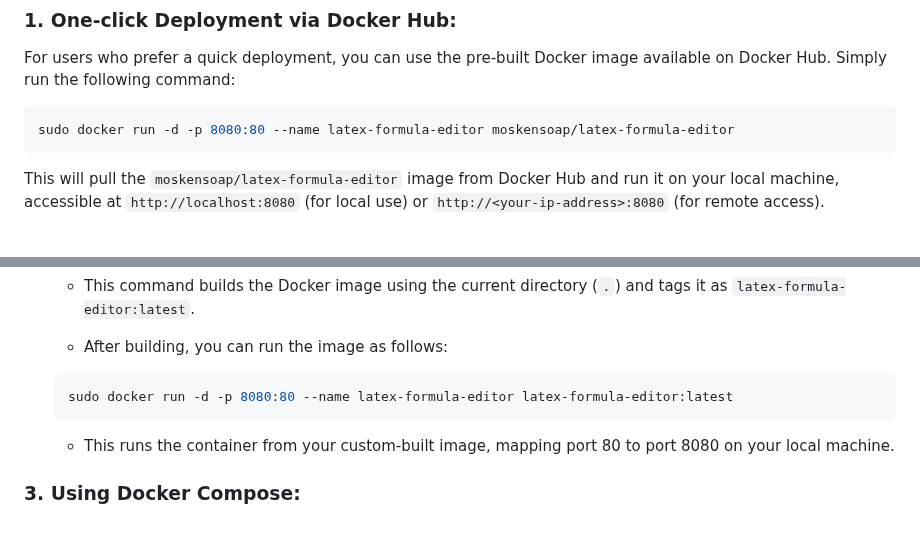
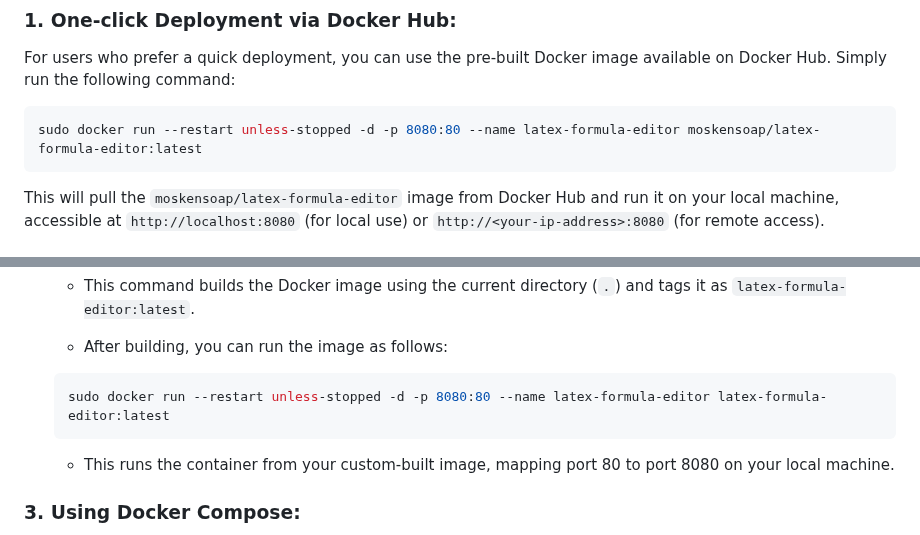
Before and after one commit to moskensoap/latex-formula-editor, a Markdown page: README.md, 2 parts joined by grey strips. GitHub-like rendering.

Commit message:
docs: update docker run command with --restart unless-stopped option

````diff
--- a/README.md
+++ b/README.md
@@ -44,7 +44,7 @@ You can easily run the LaTeX Formula Editor by following these simple steps:
 For users who prefer a quick deployment, you can use the pre-built Docker image available on Docker Hub. Simply run the following command:
 
 ```bash
-sudo docker run -d -p 8080:80 --name latex-formula-editor moskensoap/latex-formula-editor
+sudo docker run --restart unless-stopped -d -p 8080:80 --name latex-formula-editor moskensoap/latex-formula-editor:latest
 ```
 
 This will pull the `moskensoap/latex-formula-editor` image from Docker Hub and run it on your local machine, accessible at `http://localhost:8080` (for local use) or `http://<your-ip-address>:8080` (for remote access).
@@ -105,7 +105,7 @@ If you need a custom Docker image, or if the architecture of the provided Docker
   - After building, you can run the image as follows:
 
   ```bash
-  sudo docker run -d -p 8080:80 --name latex-formula-editor latex-formula-editor:latest
+  sudo docker run --restart unless-stopped -d -p 8080:80 --name latex-formula-editor latex-formula-editor:latest
   ```
 
   - This runs the container from your custom-built image, mapping port 80 to port 8080 on your local machine.
````
